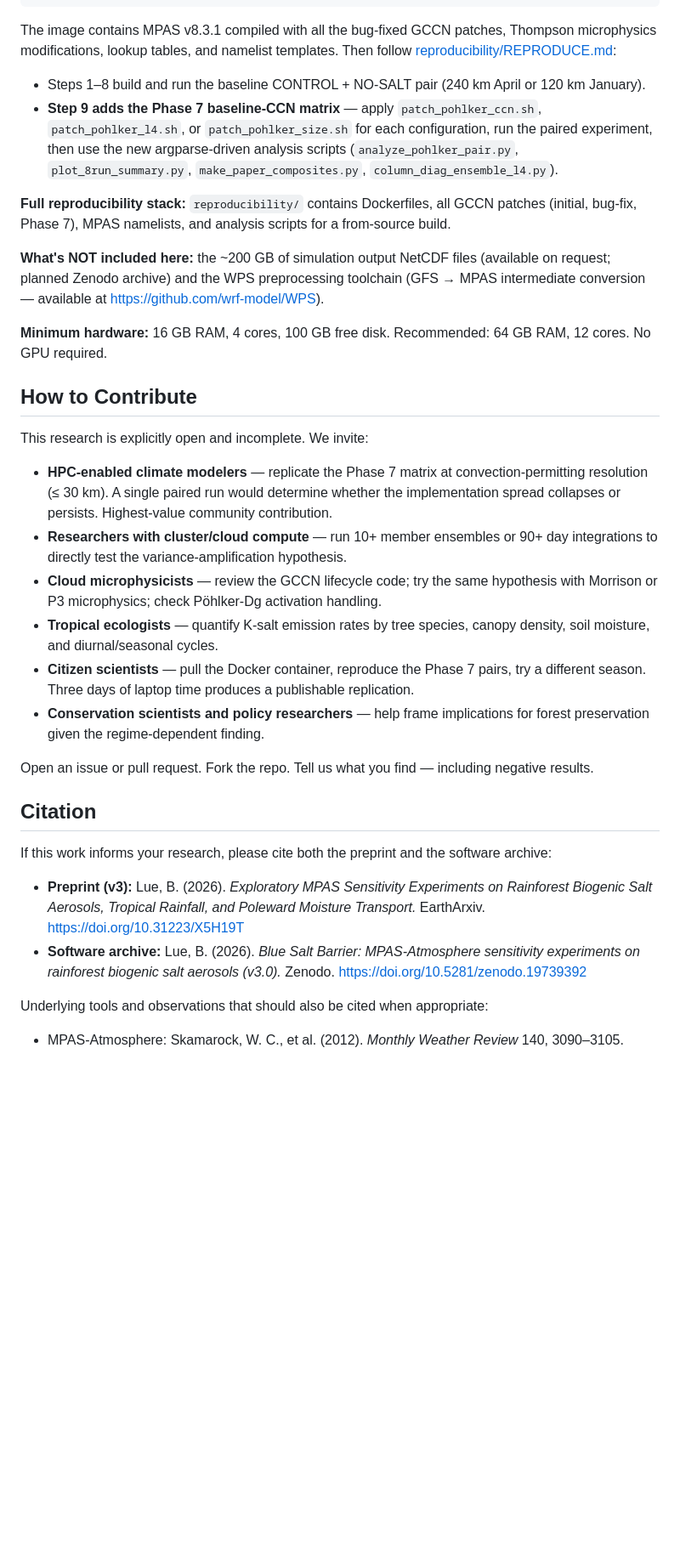
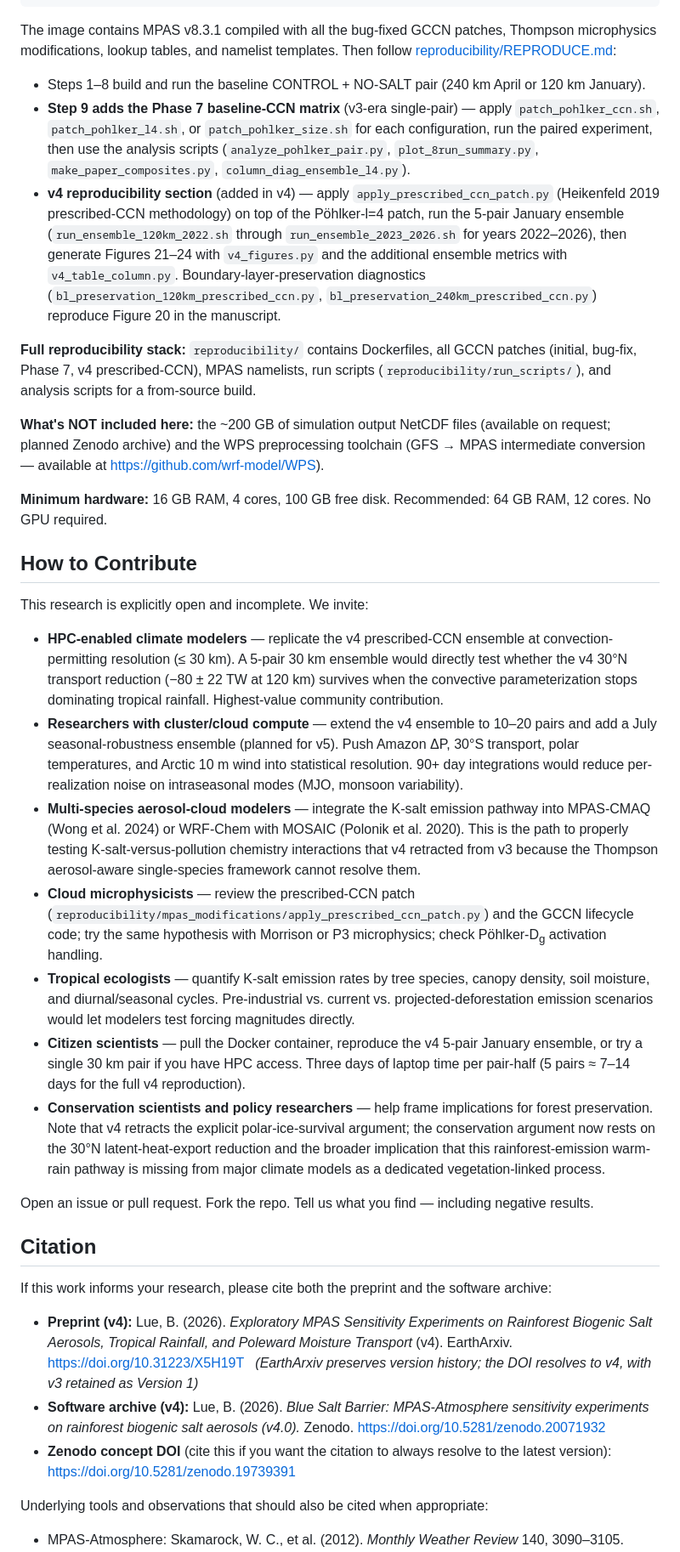
Before and after one commit to bluesaltbarrier/blue-salt-barrier, a Markdown page: README.md, the part around one of its changes. Shown at 85% size. Rendered like a GitHub page; blank space fills up the shorter version.

```diff
--- a/README.md
+++ b/README.md
@@ -66,9 +80,10 @@ docker run -d --name mpas8 -v mpas_data:/mpas \
 The image contains MPAS v8.3.1 compiled with all the bug-fixed GCCN patches, Thompson microphysics modifications, lookup tables, and namelist templates. Then follow [reproducibility/REPRODUCE.md](reproducibility/REPRODUCE.md):
 
 - Steps 1–8 build and run the baseline CONTROL + NO-SALT pair (240 km April or 120 km January).
-- **Step 9 adds the Phase 7 baseline-CCN matrix** — apply `patch_pohlker_ccn.sh`, `patch_pohlker_l4.sh`, or `patch_pohlker_size.sh` for each configuration, run the paired experiment, then use the new argparse-driven analysis scripts (`analyze_pohlker_pair.py`, `plot_8run_summary.py`, `make_paper_composites.py`, `column_diag_ensemble_l4.py`).
+- **Step 9 adds the Phase 7 baseline-CCN matrix** (v3-era single-pair) — apply `patch_pohlker_ccn.sh`, `patch_pohlker_l4.sh`, or `patch_pohlker_size.sh` for each configuration, run the paired experiment, then use the analysis scripts (`analyze_pohlker_pair.py`, `plot_8run_summary.py`, `make_paper_composites.py`, `column_diag_ensemble_l4.py`).
+- **v4 reproducibility section** (added in v4) — apply `apply_prescribed_ccn_patch.py` (Heikenfeld 2019 prescribed-CCN methodology) on top of the Pöhlker-l=4 patch, run the 5-pair January ensemble (`run_ensemble_120km_2022.sh` through `run_ensemble_2023_2026.sh` for years 2022–2026), then generate Figures 21–24 with `v4_figures.py` and the additional ensemble metrics with `v4_table_column.py`. Boundary-layer-preservation diagnostics (`bl_preservation_120km_prescribed_ccn.py`, `bl_preservation_240km_prescribed_ccn.py`) reproduce Figure 20 in the manuscript.
 
-**Full reproducibility stack:** `reproducibility/` contains Dockerfiles, all GCCN patches (initial, bug-fix, Phase 7), MPAS namelists, and analysis scripts for a from-source build.
+**Full reproducibility stack:** `reproducibility/` contains Dockerfiles, all GCCN patches (initial, bug-fix, Phase 7, v4 prescribed-CCN), MPAS namelists, run scripts (`reproducibility/run_scripts/`), and analysis scripts for a from-source build.
 
 **What's NOT included here:** the ~200 GB of simulation output NetCDF files (available on request; planned Zenodo archive) and the WPS preprocessing toolchain (GFS → MPAS intermediate conversion — available at https://github.com/wrf-model/WPS).
 
@@ -78,12 +93,13 @@ The image contains MPAS v8.3.1 compiled with all the bug-fixed GCCN patches, Tho
 
 This research is explicitly open and incomplete. We invite:
 
-- **HPC-enabled climate modelers** — replicate the Phase 7 matrix at convection-permitting resolution (≤ 30 km). A single paired run would determine whether the implementation spread collapses or persists. Highest-value community contribution.
-- **Researchers with cluster/cloud compute** — run 10+ member ensembles or 90+ day integrations to directly test the variance-amplification hypothesis.
-- **Cloud microphysicists** — review the GCCN lifecycle code; try the same hypothesis with Morrison or P3 microphysics; check Pöhlker-Dg activation handling.
-- **Tropical ecologists** — quantify K-salt emission rates by tree species, canopy density, soil moisture, and diurnal/seasonal cycles.
-- **Citizen scientists** — pull the Docker container, reproduce the Phase 7 pairs, try a different season. Three days of laptop time produces a publishable replication.
-- **Conservation scientists and policy researchers** — help frame implications for forest preservation given the regime-dependent finding.
+- **HPC-enabled climate modelers** — replicate the v4 prescribed-CCN ensemble at convection-permitting resolution (≤ 30 km). A 5-pair 30 km ensemble would directly test whether the v4 30°N transport reduction (−80 ± 22 TW at 120 km) survives when the convective parameterization stops dominating tropical rainfall. Highest-value community contribution.
+- **Researchers with cluster/cloud compute** — extend the v4 ensemble to 10–20 pairs and add a July seasonal-robustness ensemble (planned for v5). Push Amazon ΔP, 30°S transport, polar temperatures, and Arctic 10 m wind into statistical resolution. 90+ day integrations would reduce per-realization noise on intraseasonal modes (MJO, monsoon variability).
+- **Multi-species aerosol-cloud modelers** — integrate the K-salt emission pathway into MPAS-CMAQ (Wong et al. 2024) or WRF-Chem with MOSAIC (Polonik et al. 2020). This is the path to properly testing K-salt-versus-pollution chemistry interactions that v4 retracted from v3 because the Thompson aerosol-aware single-species framework cannot resolve them.
+- **Cloud microphysicists** — review the prescribed-CCN patch (`reproducibility/mpas_modifications/apply_prescribed_ccn_patch.py`) and the GCCN lifecycle code; try the same hypothesis with Morrison or P3 microphysics; check Pöhlker-D<sub>g</sub> activation handling.
+- **Tropical ecologists** — quantify K-salt emission rates by tree species, canopy density, soil moisture, and diurnal/seasonal cycles. Pre-industrial vs. current vs. projected-deforestation emission scenarios would let modelers test forcing magnitudes directly.
+- **Citizen scientists** — pull the Docker container, reproduce the v4 5-pair January ensemble, or try a single 30 km pair if you have HPC access. Three days of laptop time per pair-half (5 pairs ≈ 7–14 days for the full v4 reproduction).
+- **Conservation scientists and policy researchers** — help frame implications for forest preservation. Note that v4 retracts the explicit polar-ice-survival argument; the conservation argument now rests on the 30°N latent-heat-export reduction and the broader implication that this rainforest-emission warm-rain pathway is missing from major climate models as a dedicated vegetation-linked process.
 
 Open an issue or pull request. Fork the repo. Tell us what you find — including negative results.
 
@@ -91,8 +107,9 @@ Open an issue or pull request. Fork the repo. Tell us what you find — includin
 
 If this work informs your research, please cite both the preprint and the software archive:
 
-- **Preprint (v3):** Lue, B. (2026). *Exploratory MPAS Sensitivity Experiments on Rainforest Biogenic Salt Aerosols, Tropical Rainfall, and Poleward Moisture Transport.* EarthArxiv. [https://doi.org/10.31223/X5H19T](https://doi.org/10.31223/X5H19T)
-- **Software archive:** Lue, B. (2026). *Blue Salt Barrier: MPAS-Atmosphere sensitivity experiments on rainforest biogenic salt aerosols (v3.0).* Zenodo. [https://doi.org/10.5281/zenodo.19739392](https://doi.org/10.5281/zenodo.19739392)
+- **Preprint (v4):** Lue, B. (2026). *Exploratory MPAS Sensitivity Experiments on Rainforest Biogenic Salt Aerosols, Tropical Rainfall, and Poleward Moisture Transport* (v4). EarthArxiv. [https://doi.org/10.31223/X5H19T](https://doi.org/10.31223/X5H19T) &nbsp; *(EarthArxiv preserves version history; the DOI resolves to v4, with v3 retained as Version 1)*
+- **Software archive (v4):** Lue, B. (2026). *Blue Salt Barrier: MPAS-Atmosphere sensitivity experiments on rainforest biogenic salt aerosols (v4.0).* Zenodo. [https://doi.org/10.5281/zenodo.20071932](https://doi.org/10.5281/zenodo.20071932)
+- **Zenodo concept DOI** (cite this if you want the citation to always resolve to the latest version): [https://doi.org/10.5281/zenodo.19739391](https://doi.org/10.5281/zenodo.19739391)
 
 Underlying tools and observations that should also be cited when appropriate:
 
```
Also changed, not shown: other parts of README.md (+25 -11 lines).
